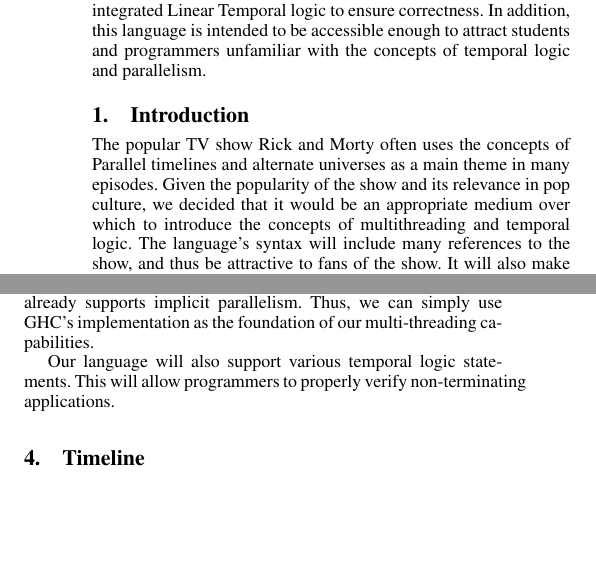
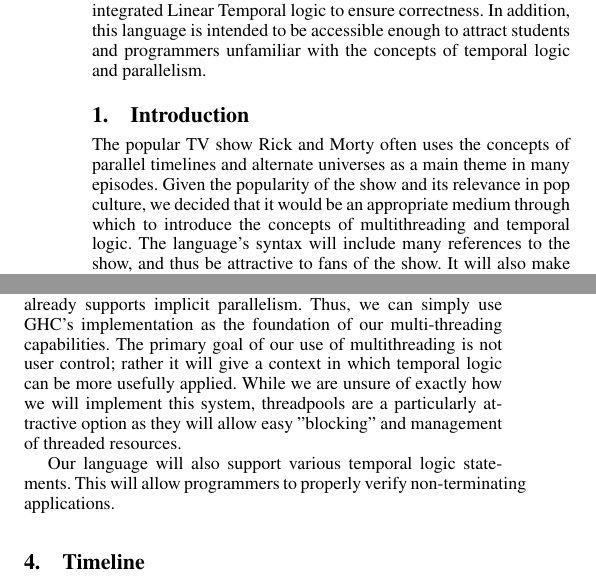
Before and after one commit to rngrant/Rick-and-Morty-programming-language, a LaTeX paper (Proposal/sigplanconf-template.tex): two parts of the columns of page 1 of 2, joined at a grey line, cut so that both start at the same text, the shorter picture padded with empty space. Compiled offline with pdfLaTeX; a missing font is replaced by an installed copy or a similar font.

Commit message:
Added info in planning about using threadpools

```diff
--- a/Proposal/sigplanconf-template.tex
+++ b/Proposal/sigplanconf-template.tex
@@ -93,9 +93,9 @@ programmers unfamiliar with the concepts of temporal logic and parallelism.
 
 \section{Introduction}
 The popular TV show Rick and Morty often uses the concepts of
-Parallel timelines and alternate universes as a main theme in many
+parallel timelines and alternate universes as a main theme in many
 episodes. Given the popularity of the show and its relevance in pop
-culture, we decided that it would be an appropriate medium over
+culture, we decided that it would be an appropriate medium through
 which to introduce the concepts of multithreading and temporal logic.
 The language's syntax will include many references to the show,
 and thus be attractive to fans of the show. It will also make the use of
@@ -149,6 +149,12 @@ capabilities to their full potential. GHC already supports implicit
 parallelism.
  Thus, we can simply use GHC's implementation as the foundation
  of our multi-threading capabilities.
+ The primary goal of our use of multithreading is not user control;
+ rather it will give a context in which temporal logic can be more
+ usefully applied. While we are unsure of exactly how we will
+ implement this system, threadpools are a particularly attractive
+ option as they will allow easy "blocking" and management of
+ threaded resources.
 
 Our language will also support various temporal logic statements.
 This will allow programmers to properly verify non-terminating applications.
```
